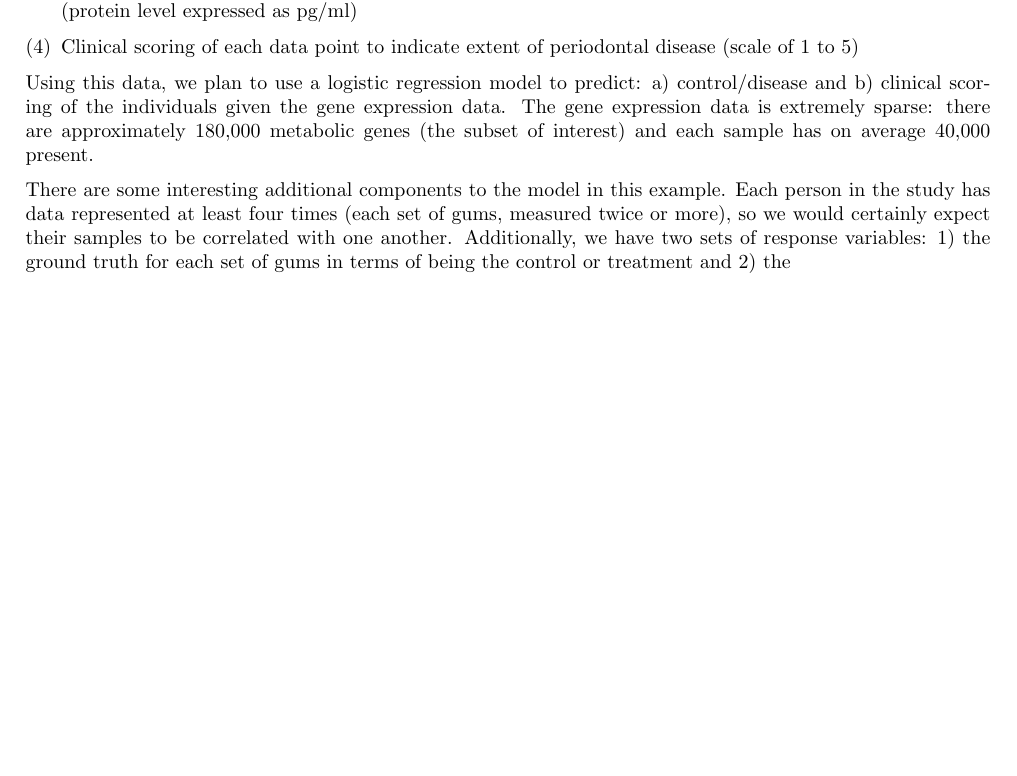
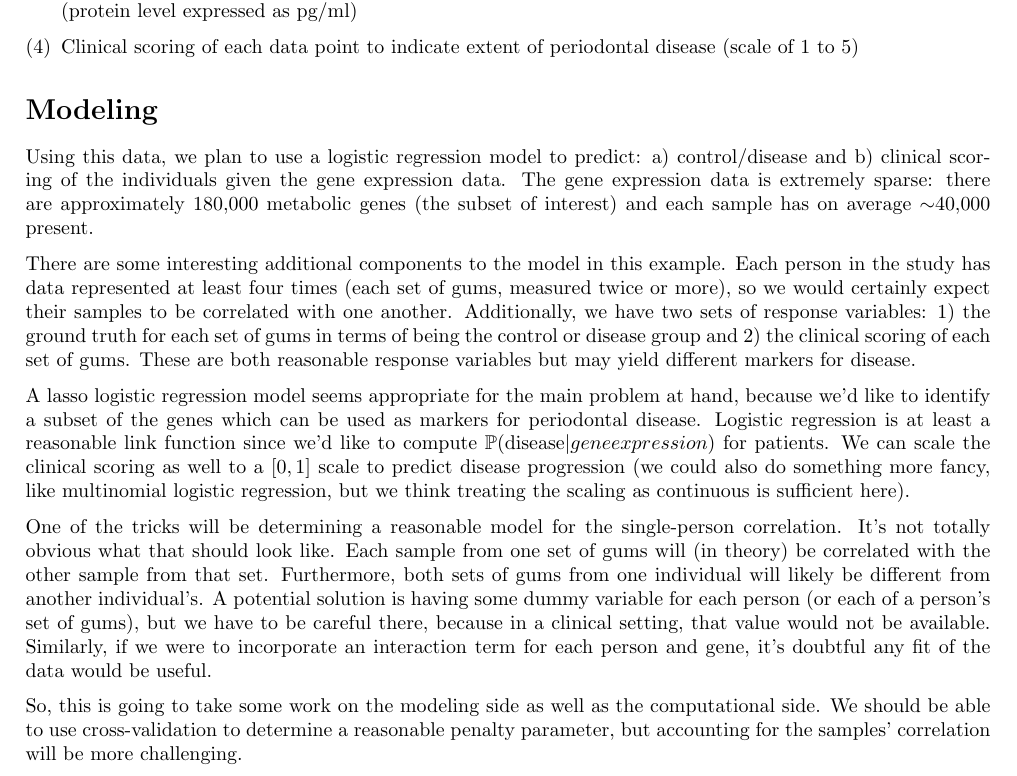
Before and after one commit to eaott/sds385-final, a LaTeX document (prospectus.tex): part of the page, cut so that both start at the same text, the shorter picture padded with empty space. Compiled offline with pdfLaTeX.

Commit message:
version of prospectus sent to James

```diff
--- a/prospectus.tex
+++ b/prospectus.tex
@@ -73,11 +73,33 @@ For this project, we will incorporate the following types of data:
 \item Clinical scoring of each data point to indicate extent of periodontal disease (scale of 1 to 5)
 \end{enumerate}
 
-
-Using this data, we plan to use a logistic regression model to predict: a) control/disease and b) clinical scoring of the individuals given the gene expression data. The gene expression data is extremely sparse: there are approximately 180,000 metabolic genes (the subset of interest) and each sample has on average 40,000 present.
+\section{Modeling}
+Using this data, we plan to use a logistic regression model to predict: a) control/disease and b) clinical scoring of the individuals given the gene expression data. The gene expression data is extremely sparse: there are approximately 180,000 metabolic genes (the subset of interest) and each sample has on average $\sim$40,000 present.
 
 There are some interesting additional components to the model in this example. Each person in the study has data represented at least four times (each set of gums, measured twice or more), so we would certainly expect their samples
-to be correlated with one another. Additionally, we have two sets of response variables: 1) the ground truth for each set of gums in terms of being the control or treatment and 2) the
+to be correlated with one another. Additionally, we have two sets of response variables: 1) the ground truth for each set of gums in terms of being the control or disease group and 2) the clinical scoring of each set of gums. These are both reasonable response variables but may yield different markers for disease.
+
+A lasso logistic regression model seems appropriate for the main problem at hand, because we'd like to identify
+a subset of the genes which can be used as markers for periodontal disease. Logistic regression is at least
+a reasonable link function since we'd like to compute $\mathbb{P}(\textrm{disease} | gene expression)$ for
+patients. We can scale the clinical scoring as well to a $[0,1]$ scale to predict disease progression (we could
+also do something more fancy, like multinomial logistic regression, but we think treating the scaling as continuous
+is sufficient here).
+
+One of the tricks will be determining a reasonable model for the single-person correlation. It's not totally
+obvious what that should look like. Each sample from one set of gums will (in theory) be correlated with
+the other sample from that set. Furthermore, both sets of gums from one individual will likely be different from
+another individual's. A potential solution is having some dummy variable for each person (or each of a person's set of gums), but we have to be careful there, because in a clinical setting, that value would not be available. Similarly, if we were to incorporate an interaction term for each person and gene, it's doubtful any fit of the data would be useful.
+
+So, this is going to take some work on the modeling side as well as the computational side. We should be able
+to use cross-validation to determine a reasonable penalty parameter, but accounting for the samples' correlation
+will be more challenging.
+
+
+
+
+
+
 
 
 %\bibliographystyle{plainnat}
```
Also changed, not shown: prospectus.pdf.
